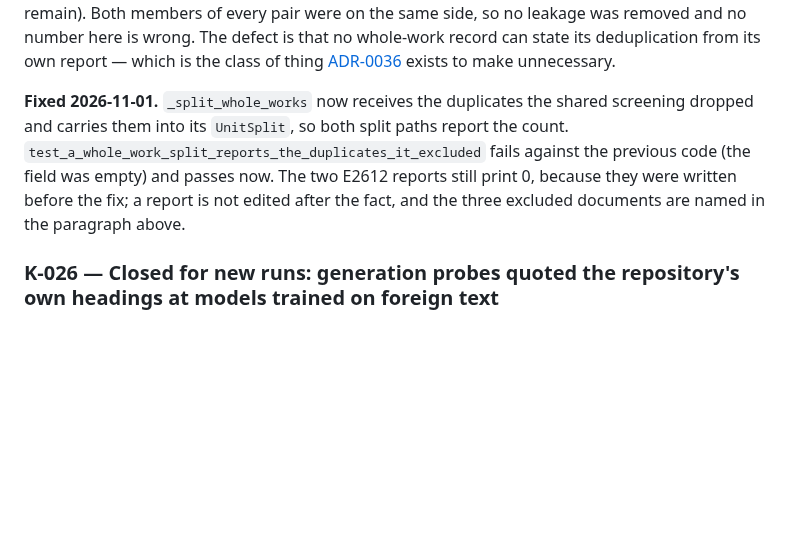
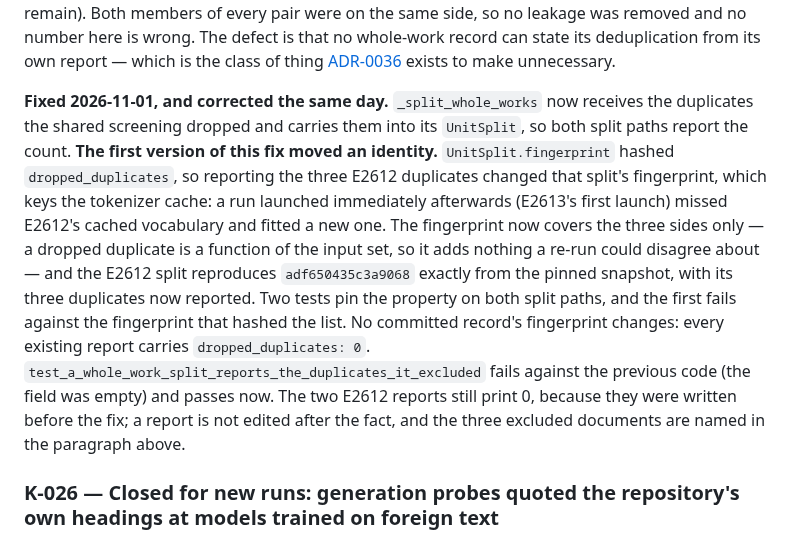
Before and after one commit to bhogesararam23/chakaso, a Markdown page: docs/agent/KNOWN_ISSUES.md, the part around the change. Rendered like a GitHub page; blank space fills up the shorter version.

Commit message:
docs: record that the K-025 fix first moved an identity, and how it was found

```diff
--- a/docs/agent/KNOWN_ISSUES.md
+++ b/docs/agent/KNOWN_ISSUES.md
@@ -658,7 +658,7 @@ on the same side, so no leakage was removed and no number here is wrong. The def
 can state its deduplication from its own report — which is the class of thing
 [ADR-0036](../decisions/ADR-0036-corpus-snapshot-recovery-from-history.md) exists to make unnecessary.
 
-**Fixed 2026-11-01.** `_split_whole_works` now receives the duplicates the shared screening dropped and carries them into its `UnitSplit`, so both split paths report the count. `test_a_whole_work_split_reports_the_duplicates_it_excluded` fails against the previous code (the field was empty) and passes now. The two E2612 reports still print 0, because they were written before the fix; a report is not edited after the fact, and the three excluded documents are named in the paragraph above.
+**Fixed 2026-11-01, and corrected the same day.** `_split_whole_works` now receives the duplicates the shared screening dropped and carries them into its `UnitSplit`, so both split paths report the count. **The first version of this fix moved an identity.** `UnitSplit.fingerprint` hashed `dropped_duplicates`, so reporting the three E2612 duplicates changed that split's fingerprint, which keys the tokenizer cache: a run launched immediately afterwards (E2613's first launch) missed E2612's cached vocabulary and fitted a new one. The fingerprint now covers the three sides only — a dropped duplicate is a function of the input set, so it adds nothing a re-run could disagree about — and the E2612 split reproduces `adf650435c3a9068` exactly from the pinned snapshot, with its three duplicates now reported. Two tests pin the property on both split paths, and the first fails against the fingerprint that hashed the list. No committed record's fingerprint changes: every existing report carries `dropped_duplicates: 0`. `test_a_whole_work_split_reports_the_duplicates_it_excluded` fails against the previous code (the field was empty) and passes now. The two E2612 reports still print 0, because they were written before the fix; a report is not edited after the fact, and the three excluded documents are named in the paragraph above.
 
 ### K-026 — Closed for new runs: generation probes quoted the repository's own headings at models trained on foreign text
 
```
